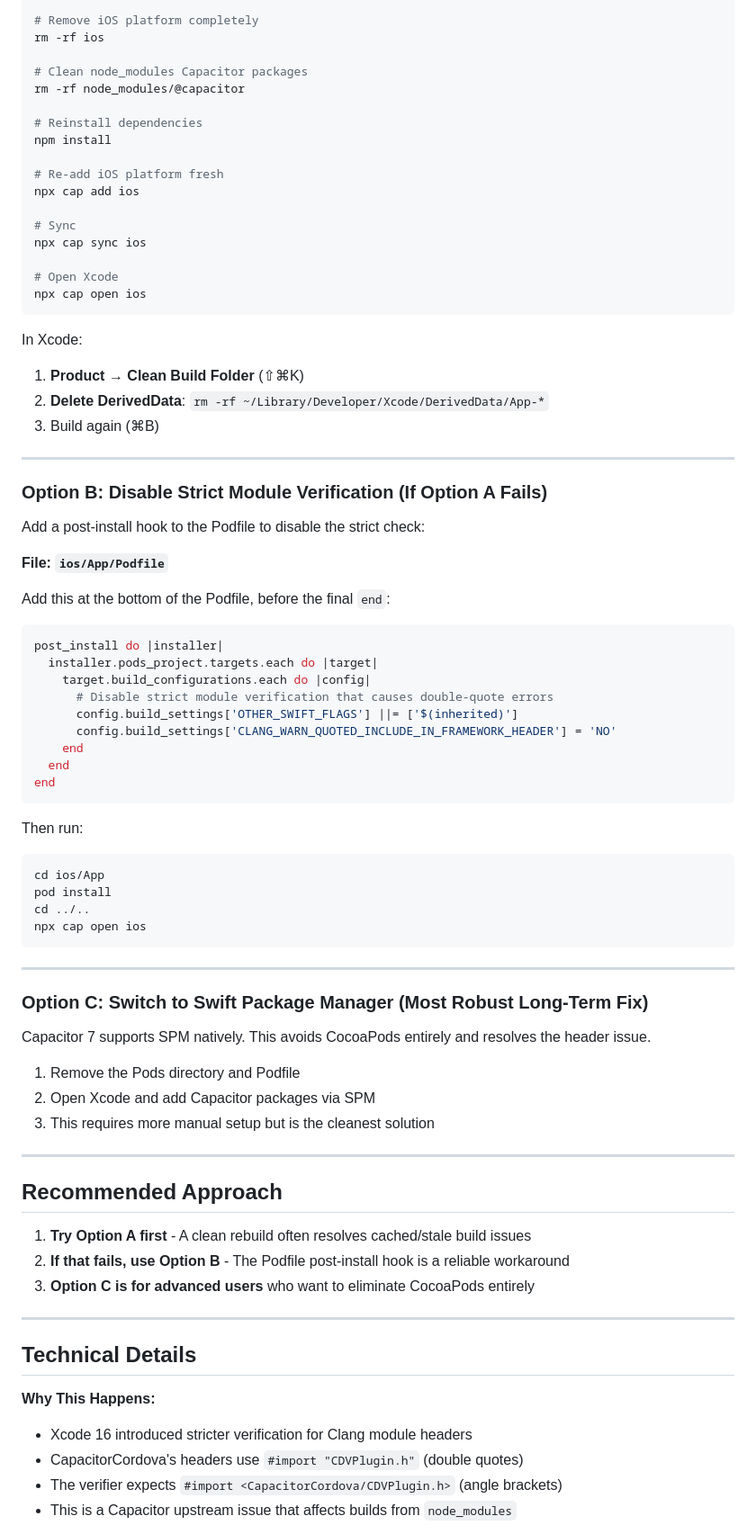
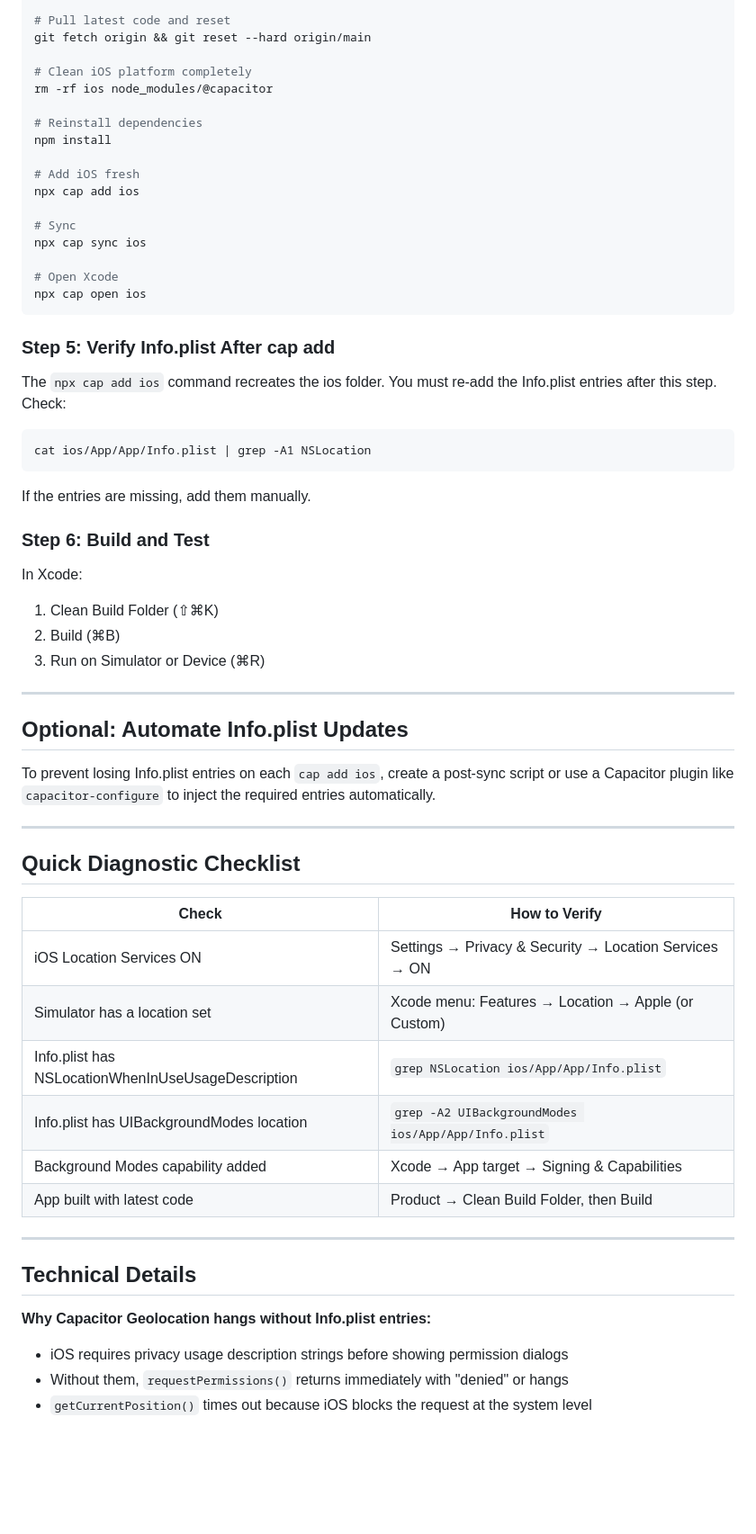
Before and after one commit to legalcliqueltd-dev/gobo-fleet-mate, a Markdown page: .lovable/plan.md, the part around one of its changes. Shown at 90% size. Rendered like a GitHub page; blank space fills up the shorter version.

Commit message:
Updated plan file
Edited UI in Lovable

````diff
--- a/.lovable/plan.md
+++ b/.lovable/plan.md
@@ -25,15 +78,15 @@ Run these commands in your terminal to completely clean and rebuild:
 cd /Users/iangobo/Documents/gobo-fleet-mate
 
-# Remove iOS platform completely
-rm -rf ios
+# Pull latest code and reset
+git fetch origin && git reset --hard origin/main
 
-# Clean node_modules Capacitor packages
-rm -rf node_modules/@capacitor
+# Clean iOS platform completely
+rm -rf ios node_modules/@capacitor
 
 # Reinstall dependencies
 npm install
 
-# Re-add iOS platform fresh
+# Add iOS fresh
 npx cap add ios
 
 # Sync
@@ -43,66 +96,48 @@ npx cap sync ios
 npx cap open ios
 ```
 
+### Step 5: Verify Info.plist After cap add
+
+The `npx cap add ios` command recreates the ios folder. You must re-add the Info.plist entries after this step. Check:
+
+```bash
+cat ios/App/App/Info.plist | grep -A1 NSLocation
+```
+
+If the entries are missing, add them manually.
+
+### Step 6: Build and Test
+
 In Xcode:
-1. **Product → Clean Build Folder** (⇧⌘K)
-2. **Delete DerivedData**: `rm -rf ~/Library/Developer/Xcode/DerivedData/App-*`
-3. Build again (⌘B)
+1. Clean Build Folder (⇧⌘K)
+2. Build (⌘B)
+3. Run on Simulator or Device (⌘R)
 
 ---
 
-### Option B: Disable Strict Module Verification (If Option A Fails)
+## Optional: Automate Info.plist Updates
 
-Add a post-install hook to the Podfile to disable the strict check:
-
-**File: `ios/App/Podfile`**
-
-Add this at the bottom of the Podfile, before the final `end`:
-
-```ruby
-post_install do |installer|
-  installer.pods_project.targets.each do |target|
-    target.build_configurations.each do |config|
-      # Disable strict module verification that causes double-quote errors
-      config.build_settings['OTHER_SWIFT_FLAGS'] ||= ['$(inherited)']
-      config.build_settings['CLANG_WARN_QUOTED_INCLUDE_IN_FRAMEWORK_HEADER'] = 'NO'
-    end
-  end
-end
-```
-
-Then run:
-```bash
-cd ios/App
-pod install
-cd ../..
-npx cap open ios
-```
+To prevent losing Info.plist entries on each `cap add ios`, create a post-sync script or use a Capacitor plugin like `capacitor-configure` to inject the required entries automatically.
 
 ---
 
-### Option C: Switch to Swift Package Manager (Most Robust Long-Term Fix)
+## Quick Diagnostic Checklist
 
-Capacitor 7 supports SPM natively. This avoids CocoaPods entirely and resolves the header issue.
-
-1. Remove the Pods directory and Podfile
-2. Open Xcode and add Capacitor packages via SPM
-3. This requires more manual setup but is the cleanest solution
-
----
-
-## Recommended Approach
-
-1. **Try Option A first** - A clean rebuild often resolves cached/stale build issues
-2. **If that fails, use Option B** - The Podfile post-install hook is a reliable workaround
-3. **Option C is for advanced users** who want to eliminate CocoaPods entirely
+| Check | How to Verify |
+|-------|---------------|
+| iOS Location Services ON | Settings → Privacy & Security → Location Services → ON |
+| Simulator has a location set | Xcode menu: Features → Location → Apple (or Custom) |
+| Info.plist has NSLocationWhenInUseUsageDescription | `grep NSLocation ios/App/App/Info.plist` |
+| Info.plist has UIBackgroundModes location | `grep -A2 UIBackgroundModes ios/App/App/Info.plist` |
+| Background Modes capability added | Xcode → App target → Signing & Capabilities |
+| App built with latest code | Product → Clean Build Folder, then Build |
 
 ---
 
 ## Technical Details
 
-**Why This Happens:**
-- Xcode 16 introduced stricter verification for Clang module headers
-- CapacitorCordova's headers use `#import "CDVPlugin.h"` (double quotes)
-- The verifier expects `#import <CapacitorCordova/CDVPlugin.h>` (angle brackets)
-- This is a Capacitor upstream issue that affects builds from `node_modules`
+**Why Capacitor Geolocation hangs without Info.plist entries:**
+- iOS requires privacy usage description strings before showing permission dialogs
+- Without them, `requestPermissions()` returns immediately with "denied" or hangs
+- `getCurrentPosition()` times out because iOS blocks the request at the system level
 
````
Also changed, not shown: other parts of .lovable/plan.md (+70 -22 lines).
